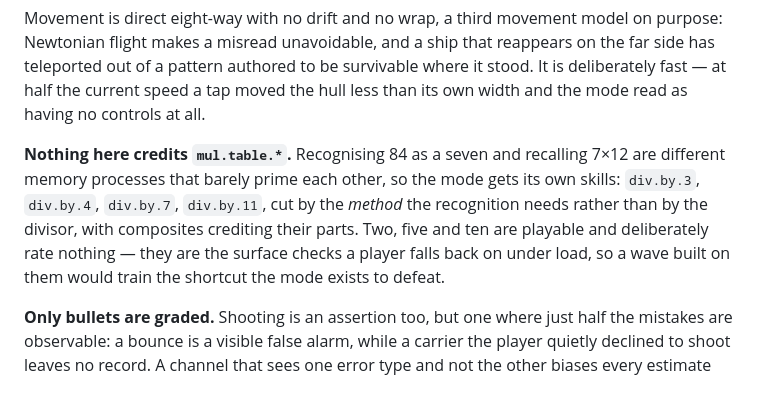
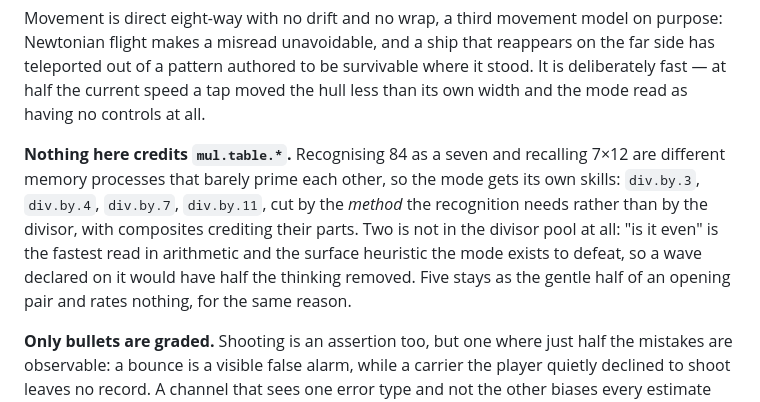
Before and after one commit to luketoboot/AtticaMath, a Markdown page: CLAUDE.md, the part around the change. Rendered like a GitHub page.

Commit message:
docs(polarity): the tree, and why two is not a divisor here
Co-Authored-By: Claude Opus 5 (1M context) <noreply@anthropic.com>

```diff
--- a/CLAUDE.md
+++ b/CLAUDE.md
@@ -110,7 +110,7 @@ Two things borrowed from CAVE, which is the house the genre was built in. **Focu
 
 Movement is direct eight-way with no drift and no wrap, a third movement model on purpose: Newtonian flight makes a misread unavoidable, and a ship that reappears on the far side has teleported out of a pattern authored to be survivable where it stood. It is deliberately fast — at half the current speed a tap moved the hull less than its own width and the mode read as having no controls at all.
 
-**Nothing here credits `mul.table.*`.** Recognising 84 as a seven and recalling 7×12 are different memory processes that barely prime each other, so the mode gets its own skills: `div.by.3`, `div.by.4`, `div.by.7`, `div.by.11`, cut by the *method* the recognition needs rather than by the divisor, with composites crediting their parts. Two, five and ten are playable and deliberately rate nothing — they are the surface checks a player falls back on under load, so a wave built on them would train the shortcut the mode exists to defeat.
+**Nothing here credits `mul.table.*`.** Recognising 84 as a seven and recalling 7×12 are different memory processes that barely prime each other, so the mode gets its own skills: `div.by.3`, `div.by.4`, `div.by.7`, `div.by.11`, cut by the *method* the recognition needs rather than by the divisor, with composites crediting their parts. Two is not in the divisor pool at all: "is it even" is the fastest read in arithmetic and the surface heuristic the mode exists to defeat, so a wave declared on it would have half the thinking removed. Five stays as the gentle half of an opening pair and rates nothing, for the same reason.
 
 **Only bullets are graded.** Shooting is an assertion too, but one where just half the mistakes are observable: a bounce is a visible false alarm, while a carrier the player quietly declined to shoot leaves no record. A channel that sees one error type and not the other biases every estimate drawn from it. Bullets arrive by the dozen and resolve into all four cells, so they carry the measurement and the gun is left to be a gun.
 
```
